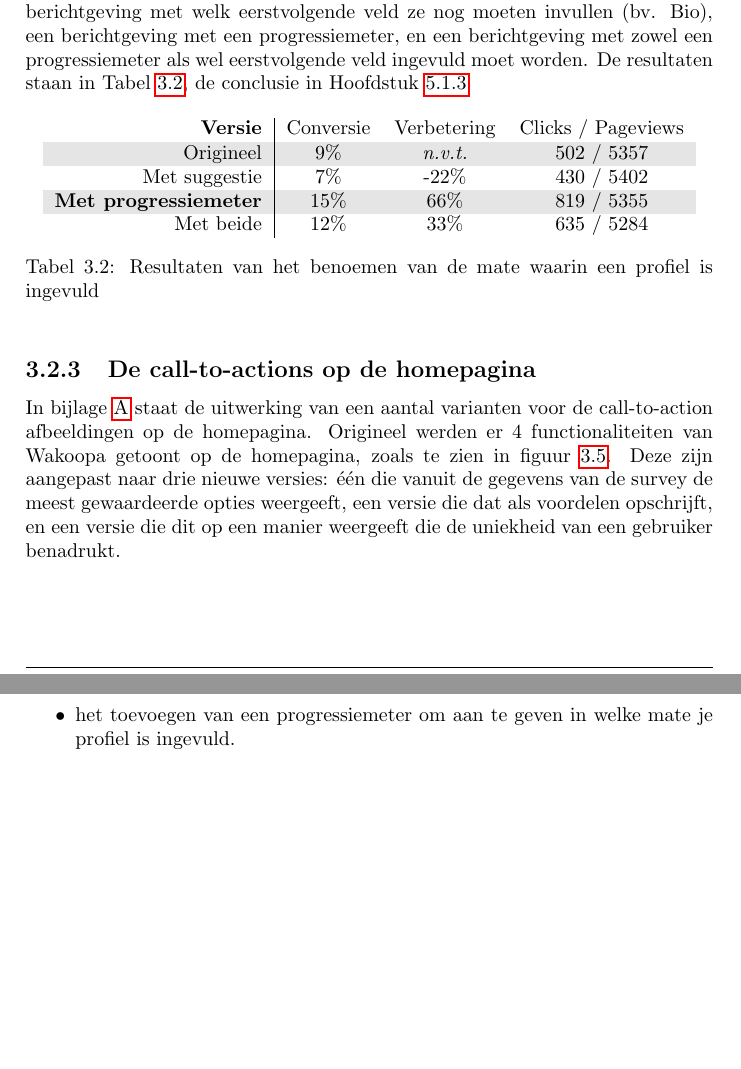
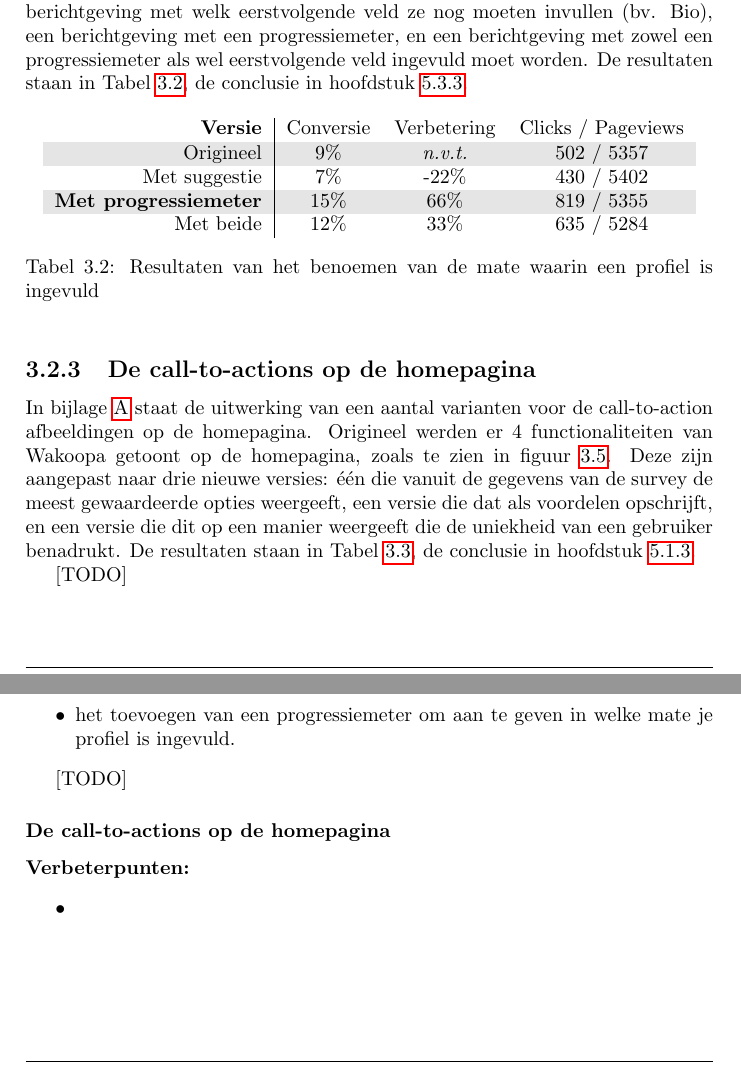
Before and after one commit to Kilian/Graduation, a LaTeX document (source/verslag.tex): two parts of pages 25 and 38 of 81, joined at a grey line, cut so that both start at the same text, the shorter picture padded with empty space. Compiled offline with pdfLaTeX.

Commit message:
added remaining todo's

```diff
--- a/source/verslag.tex
+++ b/source/verslag.tex
@@ -421,7 +423,7 @@
 
     \subsection{Het benoemen van de mate waarin een profiel is ingevuld}
       \label{profileprogress}
-      Wakoopa geeft gebruikers al een berichtje na het inloggen wanneer een profiel nog niet volledig is ingevuld. Uit onderzoek van \cite{Brouns2008} blijkt dat het effectiever is om hier een vervolgstap of een progressiemeter neer te zetten. In deze test bekijken we een viertal variaties: De huidige berichtgeving, een berichtgeving met welk eerstvolgende veld ze nog moeten invullen (bv. Bio), een berichtgeving met een progressiemeter, en een berichtgeving met zowel een progressiemeter als wel eerstvolgende veld ingevuld moet worden.  De resultaten staan in Tabel \ref{tab:profilecta}, de conclusie in Hoofdstuk \ref{wak:Brouns2008}
+      Wakoopa geeft gebruikers al een berichtje na het inloggen wanneer een profiel nog niet volledig is ingevuld. Uit onderzoek van \cite{Brouns2008} blijkt dat het effectiever is om hier een vervolgstap of een progressiemeter neer te zetten. In deze test bekijken we een viertal variaties: De huidige berichtgeving, een berichtgeving met welk eerstvolgende veld ze nog moeten invullen (bv. Bio), een berichtgeving met een progressiemeter, en een berichtgeving met zowel een progressiemeter als wel eerstvolgende veld ingevuld moet worden.  De resultaten staan in Tabel \ref{tab:profilecta}, de conclusie in hoofdstuk \ref{wak:ctahome}.
 
         \begin{table}[ht]
         \centering
@@ -449,7 +451,7 @@
     \subsection{De call-to-actions op de homepagina}
       \label{ctahomepagetest}
 
-      In bijlage \ref{analysehomeappendix} staat de uitwerking van een aantal varianten voor de call-to-action afbeeldingen op de homepagina. Origineel werden er 4 functionaliteiten van Wakoopa getoont op de homepagina, zoals te zien in figuur \ref{ctahomeimg}. Deze zijn aangepast naar drie nieuwe versies: \'e\'en die vanuit de gegevens van de survey de meest gewaardeerde opties weergeeft, een versie die dat als voordelen opschrijft, en een versie die dit op een manier weergeeft die de uniekheid van een gebruiker benadrukt.
+      In bijlage \ref{analysehomeappendix} staat de uitwerking van een aantal varianten voor de call-to-action afbeeldingen op de homepagina. Origineel werden er 4 functionaliteiten van Wakoopa getoont op de homepagina, zoals te zien in figuur \ref{ctahomeimg}. Deze zijn aangepast naar drie nieuwe versies: \'e\'en die vanuit de gegevens van de survey de meest gewaardeerde opties weergeeft, een versie die dat als voordelen opschrijft, en een versie die dit op een manier weergeeft die de uniekheid van een gebruiker benadrukt. De resultaten staan in Tabel \ref{tab:ctahome}, de conclusie in hoofdstuk \ref{wak:Brouns2008}.
     \begin{figure}
       \begin{center}
         \includegraphics[width=\textwidth]{../images/newhomepage/original}
@@ -458,6 +460,7 @@
       \end{center}
     \end{figure}
 
+[TODO]
         \begin{table}[ht]
         \centering
         \rowcolors{1}{white}{lightgray}
@@ -716,3 +719,11 @@
         \item het toevoegen van een progressiemeter om aan te geven in welke mate je profiel is ingevuld.
       \end{itemize}
 
+[TODO]
+     \subsubsection{De call-to-actions op de homepagina}
+      \label{wak:ctahome}
+
+    \paragraph{\textbf{Verbeterpunten:}}
+      \begin{itemize}
+        \item
+      \end{itemize}
```
Also changed, not shown: source/verslag.tex (11 more changed lines).
